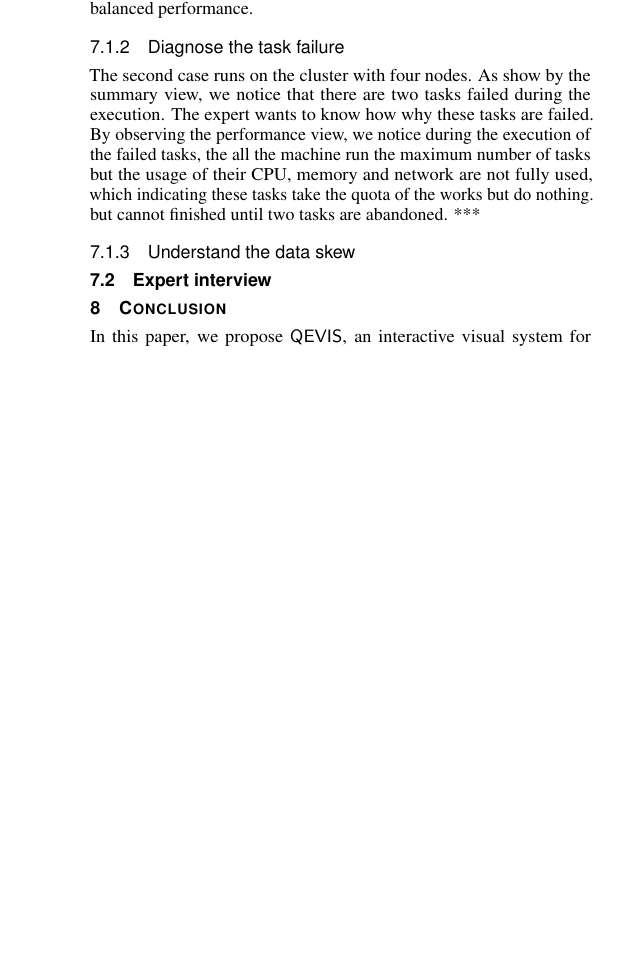
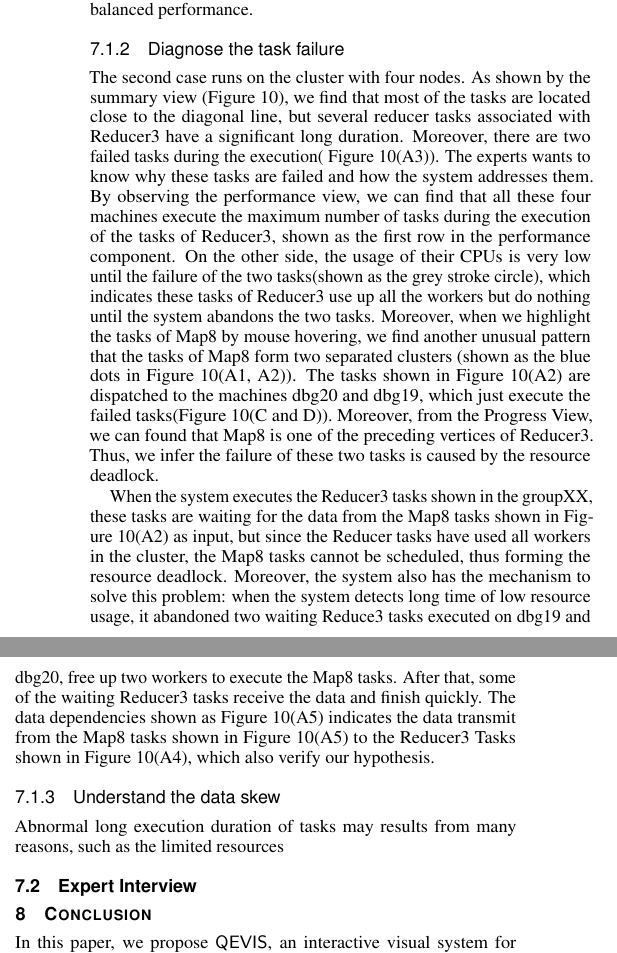
Before and after one commit to qmShen/V4SP, a LaTeX document (template.tex, which reads sections/case.tex): part of one column of page 8 of 9 before the commit and two parts of the columns of page 8 of 9 after it, the two joined at a grey line, cut so that both start at the same text, the shorter picture padded with empty space. Compiled offline with pdfLaTeX.

Commit message:
Updates from Overleaf

```diff
--- a/sections/case.tex
+++ b/sections/case.tex
@@ -41,10 +41,17 @@ To address this problem, we directly remove the node dbg18, stop the other progr
 \end{figure*}
 
 
-The second case runs on the cluster with four nodes. As show by the summary view,  we notice that there are two tasks failed during the execution. The expert wants to know how why these tasks are failed. By observing the performance view, we notice during the execution of the failed tasks, the all the machine run the maximum number of tasks but the usage of their CPU, memory and network are not fully used, which indicating these tasks take the quota of the works but do nothing. but cannot finished until two tasks are abandoned.
-***
+The second case runs on the cluster with four nodes. As shown by the summary view (Figure~\ref{fig:casestudy2}), we find that most of the tasks are located close to the diagonal line, but several reducer tasks associated with Reducer3 have a significant long duration.
+Moreover, there are two failed tasks during the execution( Figure~\ref{fig:casestudy2}(A3)). The experts wants to know why these tasks are failed and how the system addresses them. By observing the performance view, we can find that all these four machines execute the maximum number of tasks during the execution of the tasks of Reducer3, shown as the first row in the performance component.
+On the other side, the usage of their CPUs is very low until the failure of the two tasks(shown as the grey stroke circle), which indicates these tasks of Reducer3 use up all the workers but do nothing until the system abandons the two tasks. Moreover, when we highlight the tasks of Map8 by mouse hovering, we find another unusual pattern that the tasks of Map8 form two separated clusters (shown as the blue dots in Figure~\ref{fig:casestudy2}(A1, A2)).
+The tasks shown in Figure~\ref{fig:casestudy2}(A2) are dispatched to the machines dbg20 and dbg19, which just execute the failed tasks(Figure~\ref{fig:casestudy2}(C and D)). Moreover, from the Progress View, we can found that Map8 is one of the preceding vertices of Reducer3. Thus, we infer the failure of these two tasks is caused by the resource deadlock.
+
+When the system executes the Reducer3 tasks shown in the groupXX, these tasks are waiting for the data from the Map8 tasks shown in Figure~\ref{fig:casestudy2}(A2) as input, but since the Reducer tasks have used all workers in the cluster, the Map8 tasks cannot be scheduled, thus forming the resource deadlock.
+Moreover, the system also has the mechanism to solve this problem: when the system detects long time  of low resource usage, it abandoned two waiting Reduce3 tasks executed on dbg19 and dbg20, free up two workers to execute the Map8 tasks. After that, some of the waiting Reducer3 tasks receive the data and finish quickly. The data dependencies shown as Figure~\ref{fig:casestudy2}(A5) indicates the data transmit from the Map8 tasks shown in Figure~\ref{fig:casestudy2}(A5) to the Reducer3 Tasks shown in Figure~\ref{fig:casestudy2}(A4), which also verify our hypothesis.
 
 \subsubsection{Understand the data skew}
+Abnormal long execution duration of tasks may results from many reasons, such as the limited resources
+
 
 \begin{figure}[t]
 	\centering
```
Also changed, not shown: sections/user.tex (+1 -1 lines), figures/case_study/vis4sys_screenshot_data_skew.png (added), sections/case.tex (4 more changed lines).
